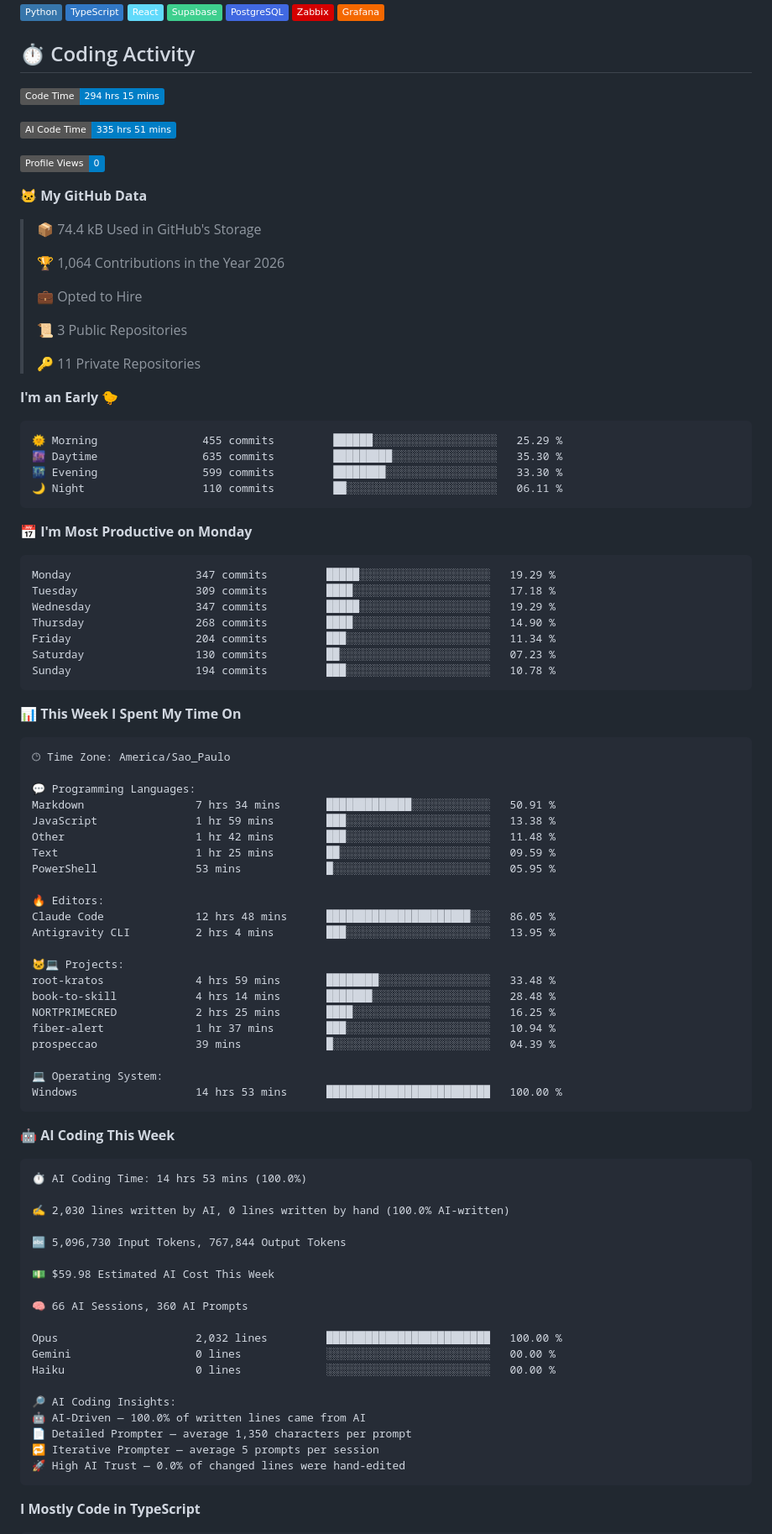
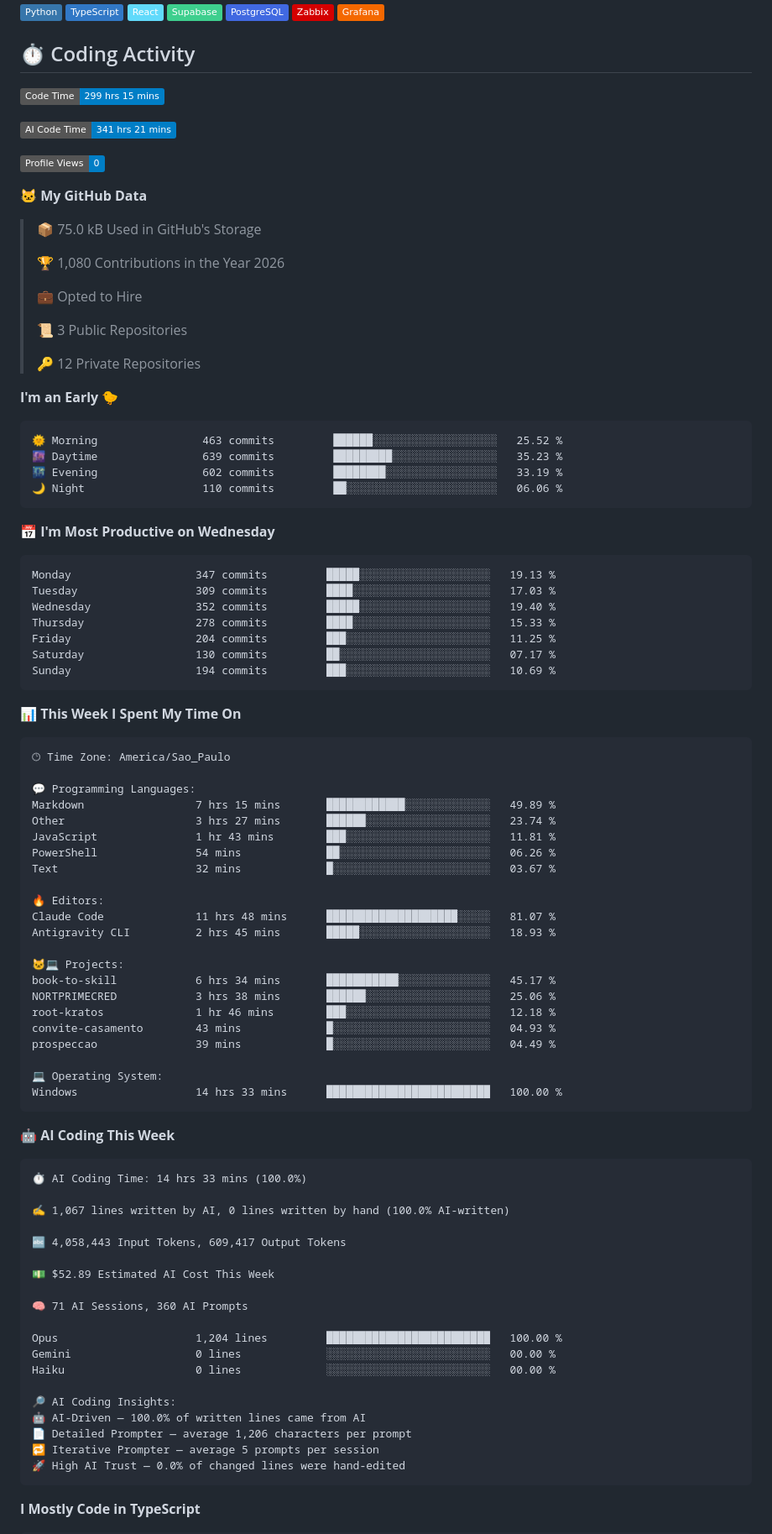
Before and after one commit to opropriokratos/opropriokratos, a Markdown page: README.md, the part around one of its changes. Shown at 84% size. Rendered like a GitHub page; badges without logos.

Commit message:
Updated with Dev Metrics

````diff
--- a/README.md
+++ b/README.md
@@ -13,42 +13,42 @@
 
 ## ⏱️ Coding Activity
 <!--START_SECTION:waka-->
-![Code Time](http://img.shields.io/badge/Code%20Time-294%20hrs%2015%20mins-blue?style=flat)
+![Code Time](http://img.shields.io/badge/Code%20Time-299%20hrs%2015%20mins-blue?style=flat)
 
-![AI Code Time](http://img.shields.io/badge/AI%20Code%20Time-335%20hrs%2051%20mins-blue?style=flat)
+![AI Code Time](http://img.shields.io/badge/AI%20Code%20Time-341%20hrs%2021%20mins-blue?style=flat)
 
 ![Profile Views](http://img.shields.io/badge/Profile%20Views-0-blue?style=flat)
 
 **🐱 My GitHub Data**
 
-> 📦 74.4 kB Used in GitHub's Storage
+> 📦 75.0 kB Used in GitHub's Storage
  >
-> 🏆 1,064 Contributions in the Year 2026
+> 🏆 1,080 Contributions in the Year 2026
  >
 > 💼 Opted to Hire
  >
 > 📜 3 Public Repositories
  >
-> 🔑 11 Private Repositories
+> 🔑 12 Private Repositories
  >
 **I'm an Early 🐤**
 
 ```text
-🌞 Morning                455 commits         ██████░░░░░░░░░░░░░░░░░░░   25.29 %
-🌆 Daytime                635 commits         █████████░░░░░░░░░░░░░░░░   35.30 %
-🌃 Evening                599 commits         ████████░░░░░░░░░░░░░░░░░   33.30 %
-🌙 Night                  110 commits         ██░░░░░░░░░░░░░░░░░░░░░░░   06.11 %
+🌞 Morning                463 commits         ██████░░░░░░░░░░░░░░░░░░░   25.52 %
+🌆 Daytime                639 commits         █████████░░░░░░░░░░░░░░░░   35.23 %
+🌃 Evening                602 commits         ████████░░░░░░░░░░░░░░░░░   33.19 %
+🌙 Night                  110 commits         ██░░░░░░░░░░░░░░░░░░░░░░░   06.06 %
 ```
-📅 **I'm Most Productive on Monday**
+📅 **I'm Most Productive on Wednesday**
 
 ```text
-Monday                   347 commits         █████░░░░░░░░░░░░░░░░░░░░   19.29 %
-Tuesday                  309 commits         ████░░░░░░░░░░░░░░░░░░░░░   17.18 %
-Wednesday                347 commits         █████░░░░░░░░░░░░░░░░░░░░   19.29 %
-Thursday                 268 commits         ████░░░░░░░░░░░░░░░░░░░░░   14.90 %
-Friday                   204 commits         ███░░░░░░░░░░░░░░░░░░░░░░   11.34 %
-Saturday                 130 commits         ██░░░░░░░░░░░░░░░░░░░░░░░   07.23 %
-Sunday                   194 commits         ███░░░░░░░░░░░░░░░░░░░░░░   10.78 %
+Monday                   347 commits         █████░░░░░░░░░░░░░░░░░░░░   19.13 %
+Tuesday                  309 commits         ████░░░░░░░░░░░░░░░░░░░░░   17.03 %
+Wednesday                352 commits         █████░░░░░░░░░░░░░░░░░░░░   19.40 %
+Thursday                 278 commits         ████░░░░░░░░░░░░░░░░░░░░░   15.33 %
+Friday                   204 commits         ███░░░░░░░░░░░░░░░░░░░░░░   11.25 %
+Saturday                 130 commits         ██░░░░░░░░░░░░░░░░░░░░░░░   07.17 %
+Sunday                   194 commits         ███░░░░░░░░░░░░░░░░░░░░░░   10.69 %
 ```
 
 
@@ -58,47 +58,47 @@ Sunday                   194 commits         ███░░░░░░░░
 🕑︎ Time Zone: America/Sao_Paulo
 
 💬 Programming Languages:
-Markdown                 7 hrs 34 mins       █████████████░░░░░░░░░░░░   50.91 %
-JavaScript               1 hr 59 mins        ███░░░░░░░░░░░░░░░░░░░░░░   13.38 %
-Other                    1 hr 42 mins        ███░░░░░░░░░░░░░░░░░░░░░░   11.48 %
-Text                     1 hr 25 mins        ██░░░░░░░░░░░░░░░░░░░░░░░   09.59 %
-PowerShell               53 mins             █░░░░░░░░░░░░░░░░░░░░░░░░   05.95 %
+Markdown                 7 hrs 15 mins       ████████████░░░░░░░░░░░░░   49.89 %
+Other                    3 hrs 27 mins       ██████░░░░░░░░░░░░░░░░░░░   23.74 %
+JavaScript               1 hr 43 mins        ███░░░░░░░░░░░░░░░░░░░░░░   11.81 %
+PowerShell               54 mins             ██░░░░░░░░░░░░░░░░░░░░░░░   06.26 %
+Text                     32 mins             █░░░░░░░░░░░░░░░░░░░░░░░░   03.67 %
 
 🔥 Editors:
-Claude Code              12 hrs 48 mins      ██████████████████████░░░   86.05 %
-Antigravity CLI          2 hrs 4 mins        ███░░░░░░░░░░░░░░░░░░░░░░   13.95 %
+Claude Code              11 hrs 48 mins      ████████████████████░░░░░   81.07 %
+Antigravity CLI          2 hrs 45 mins       █████░░░░░░░░░░░░░░░░░░░░   18.93 %
 
 🐱‍💻 Projects:
-root-kratos              4 hrs 59 mins       ████████░░░░░░░░░░░░░░░░░   33.48 %
-book-to-skill            4 hrs 14 mins       ███████░░░░░░░░░░░░░░░░░░   28.48 %
-NORTPRIMECRED            2 hrs 25 mins       ████░░░░░░░░░░░░░░░░░░░░░   16.25 %
-fiber-alert              1 hr 37 mins        ███░░░░░░░░░░░░░░░░░░░░░░   10.94 %
-prospeccao               39 mins             █░░░░░░░░░░░░░░░░░░░░░░░░   04.39 %
+book-to-skill            6 hrs 34 mins       ███████████░░░░░░░░░░░░░░   45.17 %
+NORTPRIMECRED            3 hrs 38 mins       ██████░░░░░░░░░░░░░░░░░░░   25.06 %
+root-kratos              1 hr 46 mins        ███░░░░░░░░░░░░░░░░░░░░░░   12.18 %
+convite-casamento        43 mins             █░░░░░░░░░░░░░░░░░░░░░░░░   04.93 %
+prospeccao               39 mins             █░░░░░░░░░░░░░░░░░░░░░░░░   04.49 %
 
 💻 Operating System:
-Windows                  14 hrs 53 mins      █████████████████████████   100.00 %
+Windows                  14 hrs 33 mins      █████████████████████████   100.00 %
 ```
 
 🤖 **AI Coding This Week**
 
 ```text
-⏱ AI Coding Time: 14 hrs 53 mins (100.0%)
+⏱ AI Coding Time: 14 hrs 33 mins (100.0%)
 
-✍️ 2,030 lines written by AI, 0 lines written by hand (100.0% AI-written)
+✍️ 1,067 lines written by AI, 0 lines written by hand (100.0% AI-written)
 
-🔤 5,096,730 Input Tokens, 767,844 Output Tokens
+🔤 4,058,443 Input Tokens, 609,417 Output Tokens
 
-💵 $59.98 Estimated AI Cost This Week
+💵 $52.89 Estimated AI Cost This Week
 
-🧠 66 AI Sessions, 360 AI Prompts
+🧠 71 AI Sessions, 360 AI Prompts
 
-Opus                     2,032 lines         █████████████████████████   100.00 %
+Opus                     1,204 lines         █████████████████████████   100.00 %
 Gemini                   0 lines             ░░░░░░░░░░░░░░░░░░░░░░░░░   00.00 %
 Haiku                    0 lines             ░░░░░░░░░░░░░░░░░░░░░░░░░   00.00 %
 
 🔎 AI Coding Insights:
 🤖 AI-Driven — 100.0% of written lines came from AI
-📄 Detailed Prompter — average 1,350 characters per prompt
+📄 Detailed Prompter — average 1,206 characters per prompt
 🔁 Iterative Prompter — average 5 prompts per session
 🚀 High AI Trust — 0.0% of changed lines were hand-edited
 ```
````
Also changed, not shown: other parts of README.md (+6 -6 lines), assets/bar_graph.png.
